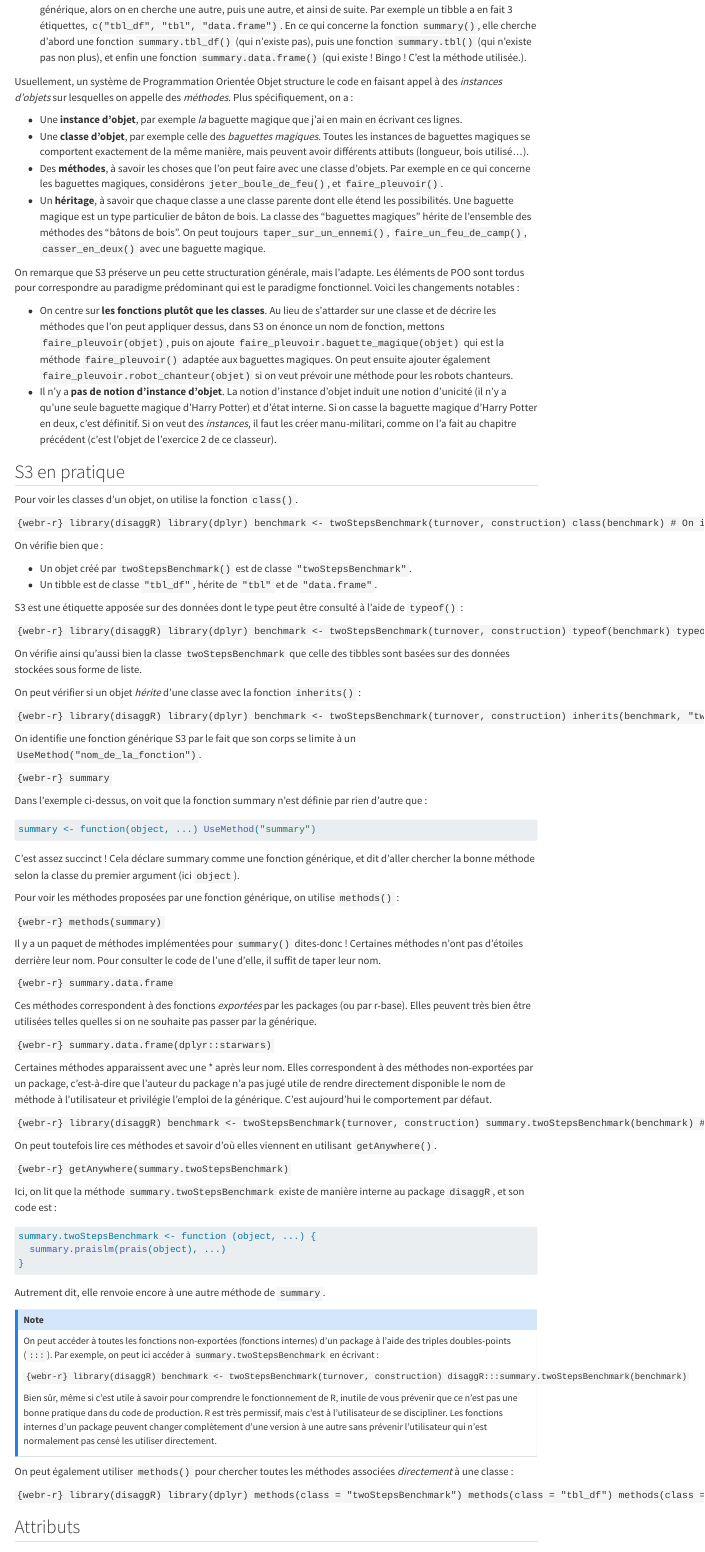
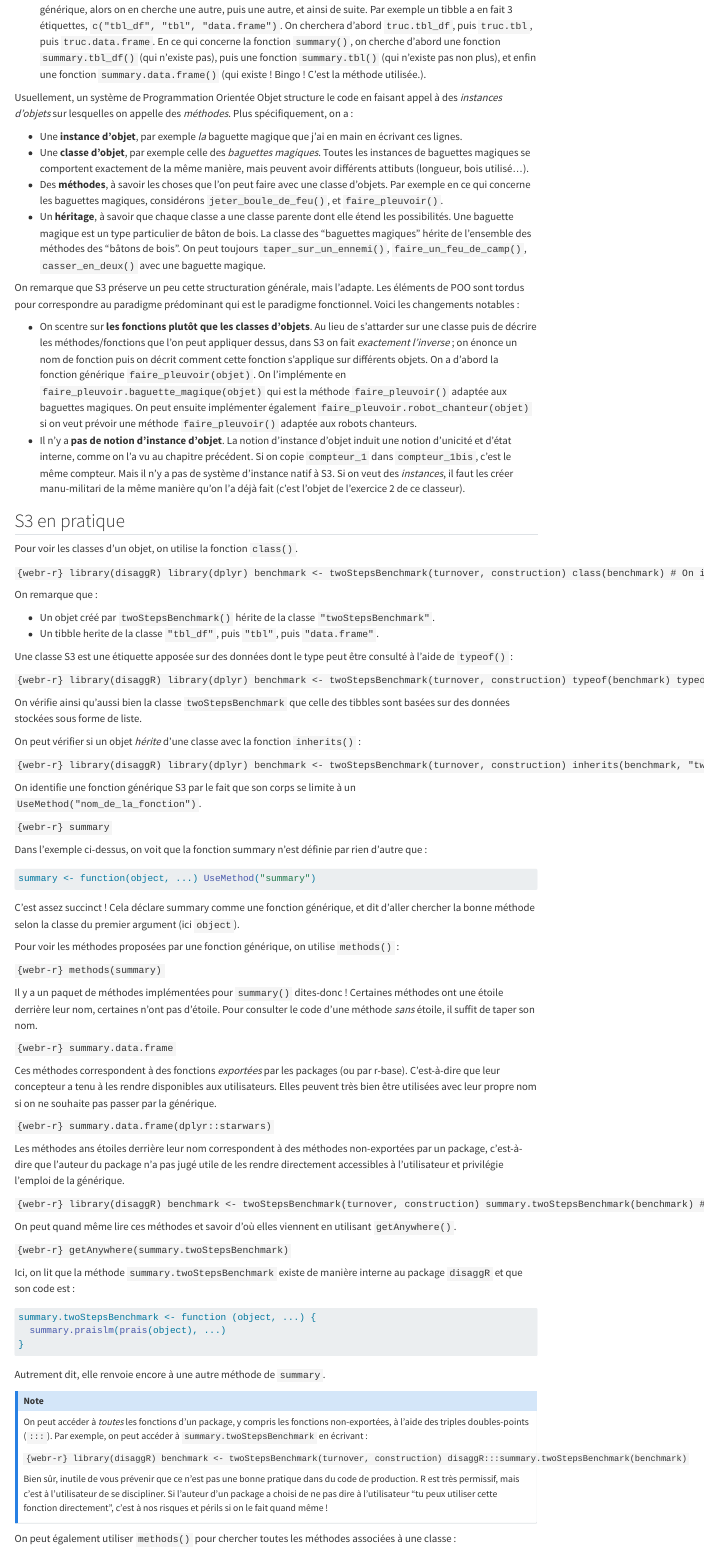
Before and after one commit to arnaud-feldmann/formation_r_drieets_prog_fonctionnelle, a Quarto document (poo_s3.qmd): the page in a window 1100 px wide, from 440 px down. Rendered offline with R 4.5, knitr and Pandoc in place of Quarto, with nearby package versions; menus at the side of the page are left out; long lines of code are wrapped.

Commit message:
relecture poo_s3

````diff
--- a/poo_s3.qmd
+++ b/poo_s3.qmd
@@ -16,5 +16,5 @@ Dans R, le système de Programmation Orientée Objet S3 est structuré par :
 * des **méthodes** qui écrivent explicitement le code utilisé pour une fonction dans le cas d'une classe d'objet (on peut dire qu'on *implémente* `summary()` quand on en écrit explicitement son code pour une classe précise). Par exemple `summary()` renverra vers `summary.twoStepsBenchmark()` pour un objet de classe `twoStepsBenchmark`, tandis qu'elle essayera en premier de renvoyer vers `summary.tbl_df()` pour un tibble.
-* Un **héritage** entre classes d'objets qui dit simplement que si une méthode n'existe pas pour une fonction générique, alors on en cherche une autre, puis une autre, et ainsi de suite. Par exemple un tibble a en fait 3 étiquettes, `c("tbl_df", "tbl", "data.frame")`. En ce qui concerne la fonction `summary()`, elle cherche d'abord une fonction `summary.tbl_df()` (qui n'existe pas), puis une fonction `summary.tbl()` (qui n'existe pas non plus), et enfin une fonction `summary.data.frame()` (qui existe ! Bingo ! C'est la méthode utilisée.).
+* Un **héritage** entre classes d'objets qui dit simplement que si une méthode n'existe pas pour une fonction générique, alors on en cherche une autre, puis une autre, et ainsi de suite. Par exemple un tibble a en fait 3 étiquettes, `c("tbl_df", "tbl", "data.frame")`. On cherchera d'abord `truc.tbl_df`, puis `truc.tbl`, puis `truc.data.frame`. En ce qui concerne la fonction `summary()`, on cherche d'abord une fonction `summary.tbl_df()` (qui n'existe pas), puis une fonction `summary.tbl()` (qui n'existe pas non plus), et enfin une fonction `summary.data.frame()` (qui existe ! Bingo ! C'est la méthode utilisée.).
 
 Usuellement, un système de Programmation Orientée Objet structure le code en faisant appel à des *instances d'objets* sur lesquelles on appelle des *méthodes*. Plus spécifiquement, on a :
 
@@ -25,8 +25,8 @@ Usuellement, un système de Programmation Orientée Objet structure le code en f
 
 On remarque que S3 préserve un peu cette structuration générale, mais l'adapte. Les éléments de POO sont tordus pour correspondre au paradigme prédominant qui est le paradigme fonctionnel. Voici les changements notables :
 
-* On centre sur **les fonctions plutôt que les classes**. Au lieu de s'attarder sur une classe et de décrire les méthodes que l'on peut appliquer dessus, dans S3 on énonce un nom de fonction, mettons `faire_pleuvoir(objet)`, puis on ajoute `faire_pleuvoir.baguette_magique(objet)` qui est la méthode `faire_pleuvoir()` adaptée aux baguettes magiques. On peut ensuite ajouter également `faire_pleuvoir.robot_chanteur(objet)` si on veut prévoir une méthode pour les robots chanteurs.
-* Il n'y a **pas de notion d'instance d'objet**. La notion d'instance d'objet induit une notion d'unicité (il n'y a qu'une seule baguette magique d'Harry Potter) et d'état interne. Si on casse la baguette magique d'Harry Potter en deux, c'est définitif. Si on veut des *instances*, il faut les créer manu-militari, comme on l'a fait au chapitre précédent (c'est l'objet de l'exercice 2 de ce classeur).
+* On scentre sur **les fonctions plutôt que les classes d'objets**. Au lieu de s'attarder sur une classe puis de décrire les méthodes/fonctions que l'on peut appliquer dessus, dans S3 on fait *exactement l'inverse* ; on énonce un nom de fonction puis on décrit comment cette fonction s'applique sur différents objets. On a d'abord la fonction générique `faire_pleuvoir(objet)`. On l'implémente en `faire_pleuvoir.baguette_magique(objet)` qui est la méthode `faire_pleuvoir()` adaptée aux baguettes magiques. On peut ensuite implémenter également `faire_pleuvoir.robot_chanteur(objet)` si on veut prévoir une méthode `faire_pleuvoir()` adaptée aux robots chanteurs.
+* Il n'y a **pas de notion d'instance d'objet**. La notion d'instance d'objet induit une notion d'unicité et d'état interne, comme on l'a vu au chapitre précédent. Si on copie `compteur_1` dans `compteur_1bis`, c'est le même compteur. Mais il n'y a pas de système d'instance natif à S3. Si on veut des *instances*, il faut les créer manu-militari de la même manière qu'on l'a déjà fait (c'est l'objet de l'exercice 2 de ce classeur).
 
 ## S3 en pratique
 
@@ -40,12 +40,12 @@ class(benchmark) # On ignorera ici ce qui est écrit sous attr(,"package")
 class(dplyr::starwars)
 ```
 
-On vérifie bien que :
+On remarque que :
 
-* Un objet créé par `twoStepsBenchmark()` est de classe `"twoStepsBenchmark"`.
-* Un tibble est de classe `"tbl_df"`, hérite de `"tbl"` et de `"data.frame"`.
+* Un objet créé par `twoStepsBenchmark()` hérite de la classe `"twoStepsBenchmark"`.
+* Un tibble herite de la classe `"tbl_df"`, puis `"tbl"`, puis `"data.frame"`.
 
-S3 est une étiquette apposée sur des données dont le type peut être consulté à l'aide de `typeof()` :
+Une classe S3 est une étiquette apposée sur des données dont le type peut être consulté à l'aide de `typeof()` :
 
 ```{webr-r}
 library(disaggR)
@@ -92,19 +92,19 @@ Pour voir les méthodes proposées par une fonction générique, on utilise `met
 methods(summary)
 ```
 
-Il y a un paquet de méthodes implémentées pour `summary()` dites-donc ! Certaines méthodes n'ont pas d'étoiles derrière leur nom. Pour consulter le code de l'une d'elle, il suffit de taper leur nom.
+Il y a un paquet de méthodes implémentées pour `summary()` dites-donc ! Certaines méthodes ont une étoile derrière leur nom, certaines n'ont pas d'étoile. Pour consulter le code d'une méthode *sans* étoile, il suffit de taper son nom.
 
 ```{webr-r}
 summary.data.frame
 ```
 
-Ces méthodes correspondent à des fonctions *exportées* par les packages (ou par r-base). Elles peuvent très bien être utilisées telles quelles si on ne souhaite pas passer par la générique.
+Ces méthodes correspondent à des fonctions *exportées* par les packages (ou par r-base). C'est-à-dire que leur concepteur a tenu à les rendre disponibles aux utilisateurs. Elles peuvent très bien être utilisées avec leur propre nom si on ne souhaite pas passer par la générique.
 
 ```{webr-r}
 summary.data.frame(dplyr::starwars)
 ```
 
-Certaines méthodes apparaissent avec une * après leur nom. Elles correspondent à des méthodes non-exportées par un package, c'est-à-dire que l'auteur du package n'a pas jugé utile de rendre directement disponible le nom de méthode à l'utilisateur et privilégie l'emploi de la générique. C'est aujourd'hui le comportement par défaut.
+Les méthodes ans étoiles derrière leur nom correspondent à des méthodes non-exportées par un package, c'est-à-dire que l'auteur du package n'a pas jugé utile de les rendre directement accessibles à l'utilisateur et privilégie l'emploi de la générique.
 
 ```{webr-r}
 library(disaggR)
@@ -112,13 +112,13 @@ benchmark <- twoStepsBenchmark(turnover, construction)
 summary.twoStepsBenchmark(benchmark) # Renvoie une erreur car le nom summary.data.frame n'est pas exporté.
 ```
 
-On peut toutefois lire ces méthodes et savoir d'où elles viennent en utilisant `getAnywhere()`.
+On peut quand même lire ces méthodes et savoir d'où elles viennent en utilisant `getAnywhere()`.
 
 ```{webr-r}
 getAnywhere(summary.twoStepsBenchmark)
 ```
 
-Ici, on lit que la méthode `summary.twoStepsBenchmark` existe de manière interne au package `disaggR`, et son code est :
+Ici, on lit que la méthode `summary.twoStepsBenchmark` existe de manière interne au package `disaggR` et que son code est :
 
 ```{r}
 #| eval: false
@@ -131,7 +131,7 @@ Autrement dit, elle renvoie encore à une autre méthode de `summary`.
 
 ::: callout-note
 
-On peut accéder à toutes les fonctions non-exportées (fonctions internes) d'un package à l'aide des triples doubles-points (`:::`). Par exemple, on peut ici accéder à `summary.twoStepsBenchmark` en écrivant :
+On peut accéder à *toutes* les fonctions d'un package, y compris les fonctions non-exportées, à l'aide des triples doubles-points (`:::`). Par exemple, on peut accéder à `summary.twoStepsBenchmark` en écrivant :
 
 ```{webr-r}
 library(disaggR)
@@ -139,11 +139,11 @@ benchmark <- twoStepsBenchmark(turnover, construction)
 disaggR:::summary.twoStepsBenchmark(benchmark)
 ```
 
-Bien sûr, même si c'est utile à savoir pour comprendre le fonctionnement de R, inutile de vous prévenir que ce n'est pas une bonne pratique dans du code de production. R est très permissif, mais c'est à l'utilisateur de se discipliner. Les fonctions internes d'un package peuvent changer complètement d'une version à une autre sans prévenir l'utilisateur qui n'est normalement pas censé les utiliser directement.
+Bien sûr, inutile de vous prévenir que ce n'est pas une bonne pratique dans du code de production. R est très permissif, mais c'est à l'utilisateur de se discipliner. Si l'auteur d'un package a choisi de ne pas dire à l'utilisateur "tu peux utiliser cette fonction directement", c'est à nos risques et périls si on le fait quand même !
 
 :::
 
-On peut également utiliser `methods()` pour chercher toutes les méthodes associées *directement* à une classe :
+On peut également utiliser `methods()` pour chercher toutes les méthodes associées à une classe :
 
 ```{webr-r}
 library(disaggR)
````
Also changed, not shown: poo_s3.qmd (16 more changed lines).
